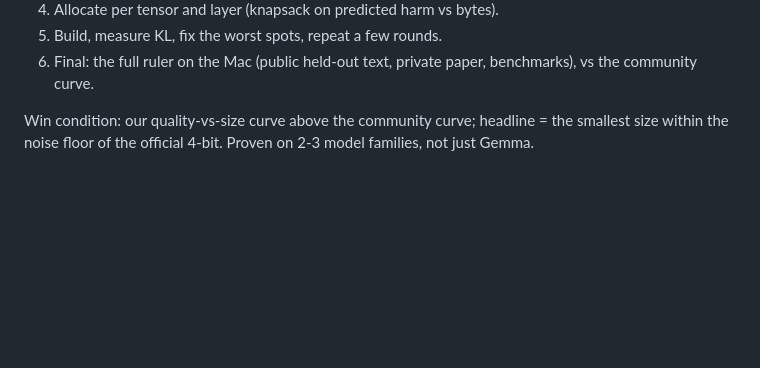
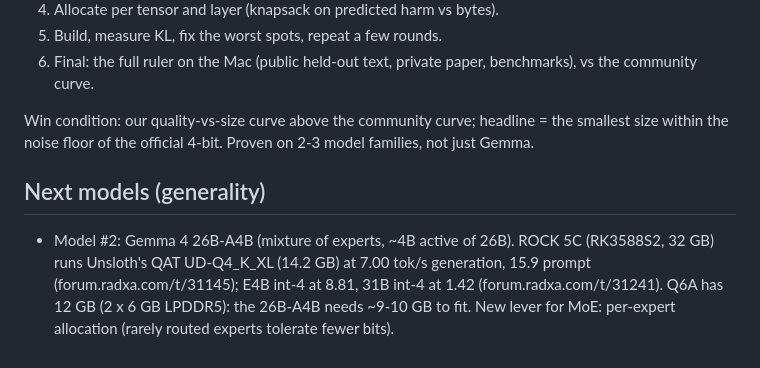
Before and after one commit to iimmyy/Little-Guy, a Markdown page: docs/2026-10-15-pipeline-v2-plan.md, the part around the change. Drawn GitHub-style; blank space fills up the shorter version.

Commit message:
Notes: Gemma 4 26B-A4B (MoE) as model #2 for the pipeline; ROCK 5C reference numbers

```diff
--- a/docs/2026-10-15-pipeline-v2-plan.md
+++ b/docs/2026-10-15-pipeline-v2-plan.md
@@ -48,3 +48,10 @@ F. Verify: same ruler, plus size, bytes per word, speed on the 24 GB Mac.
 
 Win condition: our quality-vs-size curve above the community curve; headline = the smallest size within the noise
 floor of the official 4-bit. Proven on 2-3 model families, not just Gemma.
+
+## Next models (generality)
+
+- Model #2: Gemma 4 26B-A4B (mixture of experts, ~4B active of 26B). ROCK 5C (RK3588S2, 32 GB) runs Unsloth's
+  QAT UD-Q4_K_XL (14.2 GB) at 7.00 tok/s generation, 15.9 prompt (forum.radxa.com/t/31145); E4B int-4 at 8.81,
+  31B int-4 at 1.42 (forum.radxa.com/t/31241). Q6A has 12 GB (2 x 6 GB LPDDR5): the 26B-A4B needs ~9-10 GB to fit.
+  New lever for MoE: per-expert allocation (rarely routed experts tolerate fewer bits).
```
